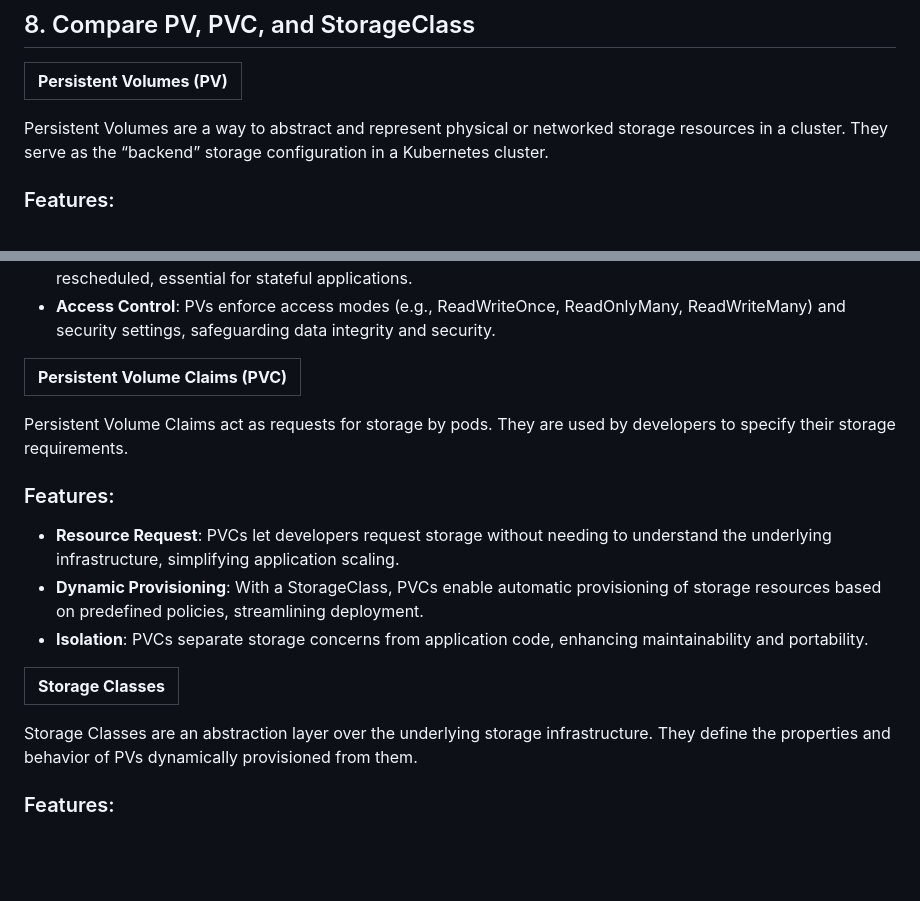
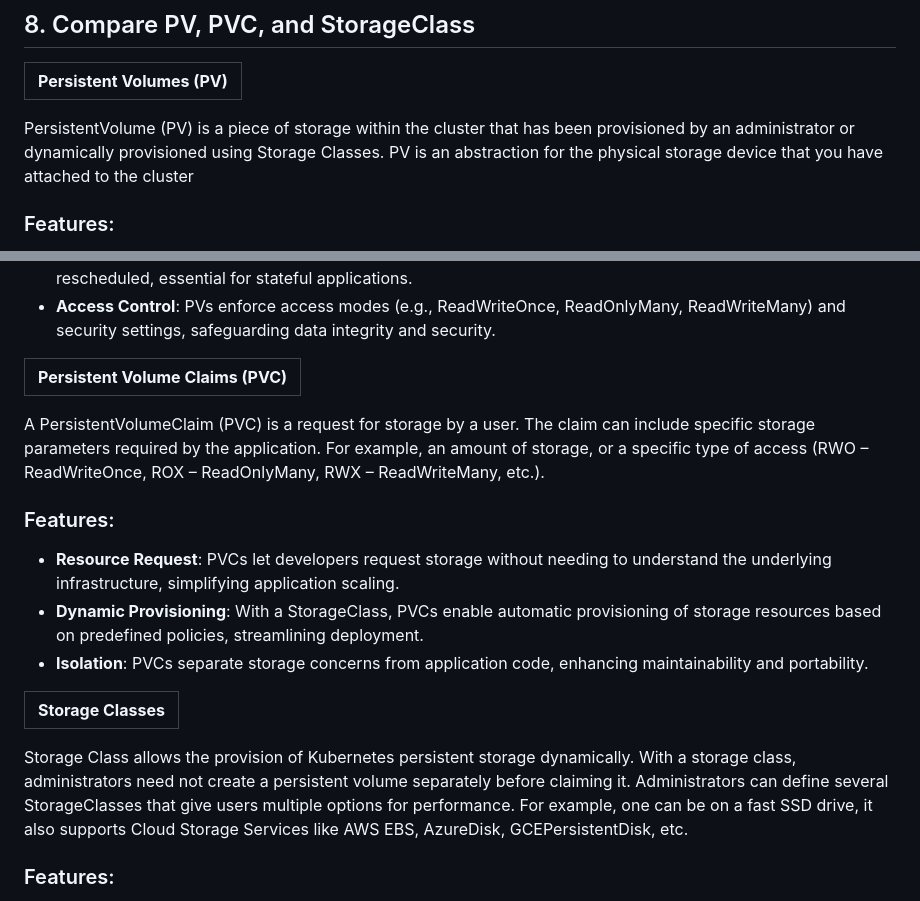
Before and after one commit to Doaa-hemaid/Ivolve-training, a Markdown page: Kubernetes/Lab3/README.md, 2 parts joined by grey strips. Drawn GitHub-style; blank space fills up the shorter version.

```diff
--- a/Kubernetes/Lab3/README.md
+++ b/Kubernetes/Lab3/README.md
@@ -141,8 +141,7 @@ kubectl apply -f deployment-with-pvc.yaml
 
 | **Persistent Volumes (PV)** |
 |-------------------------------|
-Persistent Volumes are a way to abstract and represent physical or networked storage resources in a cluster. They serve as the “backend” storage configuration in a Kubernetes cluster.
-
+PersistentVolume (PV) is a piece of storage within the cluster that has been provisioned by an administrator or dynamically provisioned using Storage Classes. PV is an abstraction for the physical storage device that you have attached to the cluster
 ### Features:
 
 - **Resource Abstraction**: PVs decouple storage from applications, enabling easier management of storage resources.
@@ -152,8 +151,7 @@ Persistent Volumes are a way to abstract and represent physical or networked sto
 
 | **Persistent Volume Claims (PVC)** |
 |-----------------------------------|
-Persistent Volume Claims act as requests for storage by pods. They are used by developers to specify their storage requirements.
-
+A PersistentVolumeClaim (PVC) is a request for storage by a user. The claim can include specific storage parameters required by the application. For example, an amount of storage, or a specific type of access (RWO – ReadWriteOnce, ROX – ReadOnlyMany, RWX – ReadWriteMany, etc.).
 ### Features:
 
 - **Resource Request**: PVCs let developers request storage without needing to understand the underlying infrastructure, simplifying application scaling.
@@ -162,8 +160,7 @@ Persistent Volume Claims act as requests for storage by pods. They are used by d
 
 | **Storage Classes** |
 |---------------------|
-Storage Classes are an abstraction layer over the underlying storage infrastructure. They define the properties and behavior of PVs dynamically provisioned from them.
-
+Storage Class allows the provision of Kubernetes persistent storage dynamically. With a storage class, administrators need not create a persistent volume separately before claiming it. Administrators can define several StorageClasses that give users multiple options for performance. For example, one can be on a fast SSD drive, it also supports Cloud Storage Services like AWS EBS, AzureDisk, GCEPersistentDisk, etc.
 ### Features:
 
 - **Dynamic Provisioning**: Automates the creation of PVs with specific attributes (e.g., storage type, access mode), simplifying storage management.
```
Also changed, not shown: other parts of Kubernetes/Lab3/README.md (+2 -0 lines).
